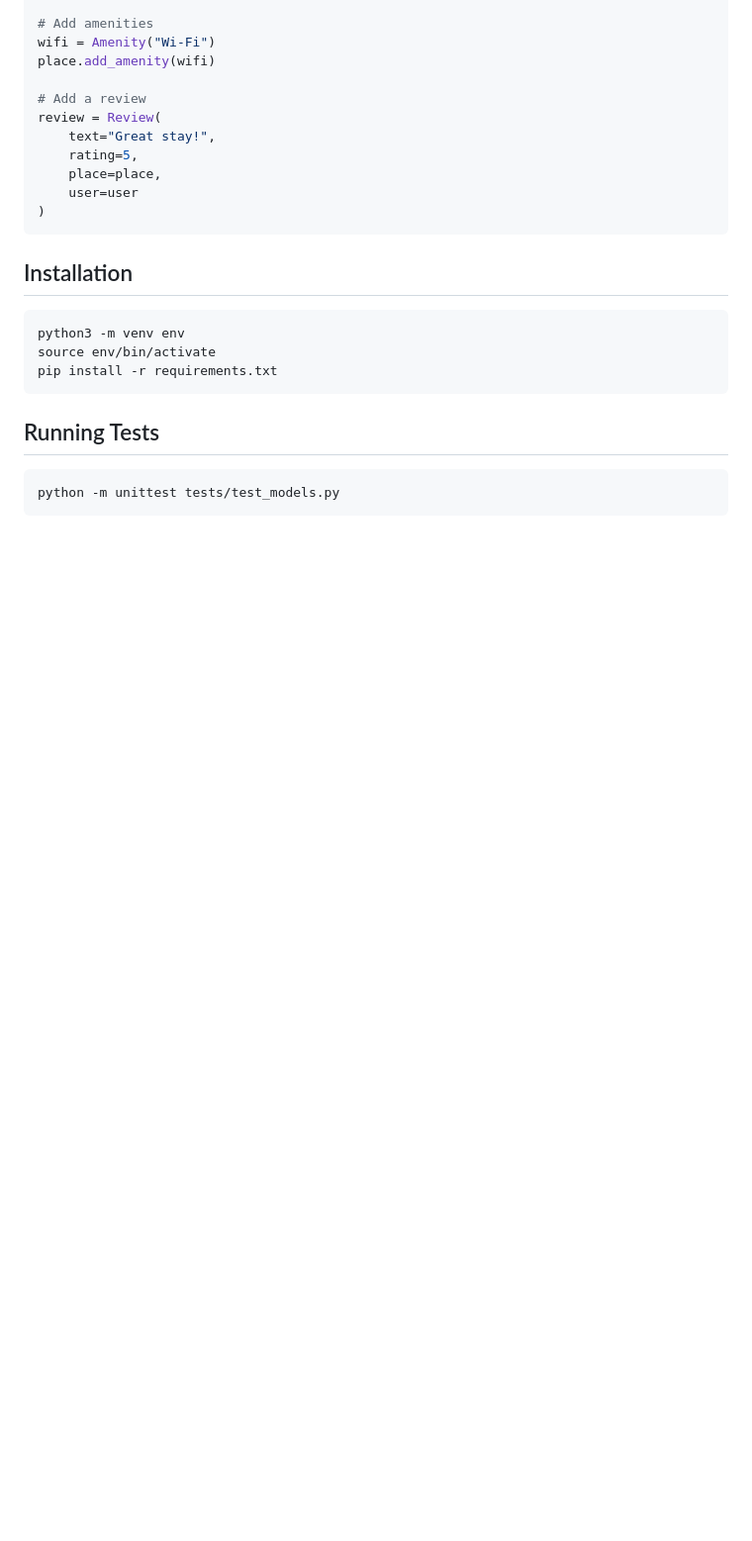
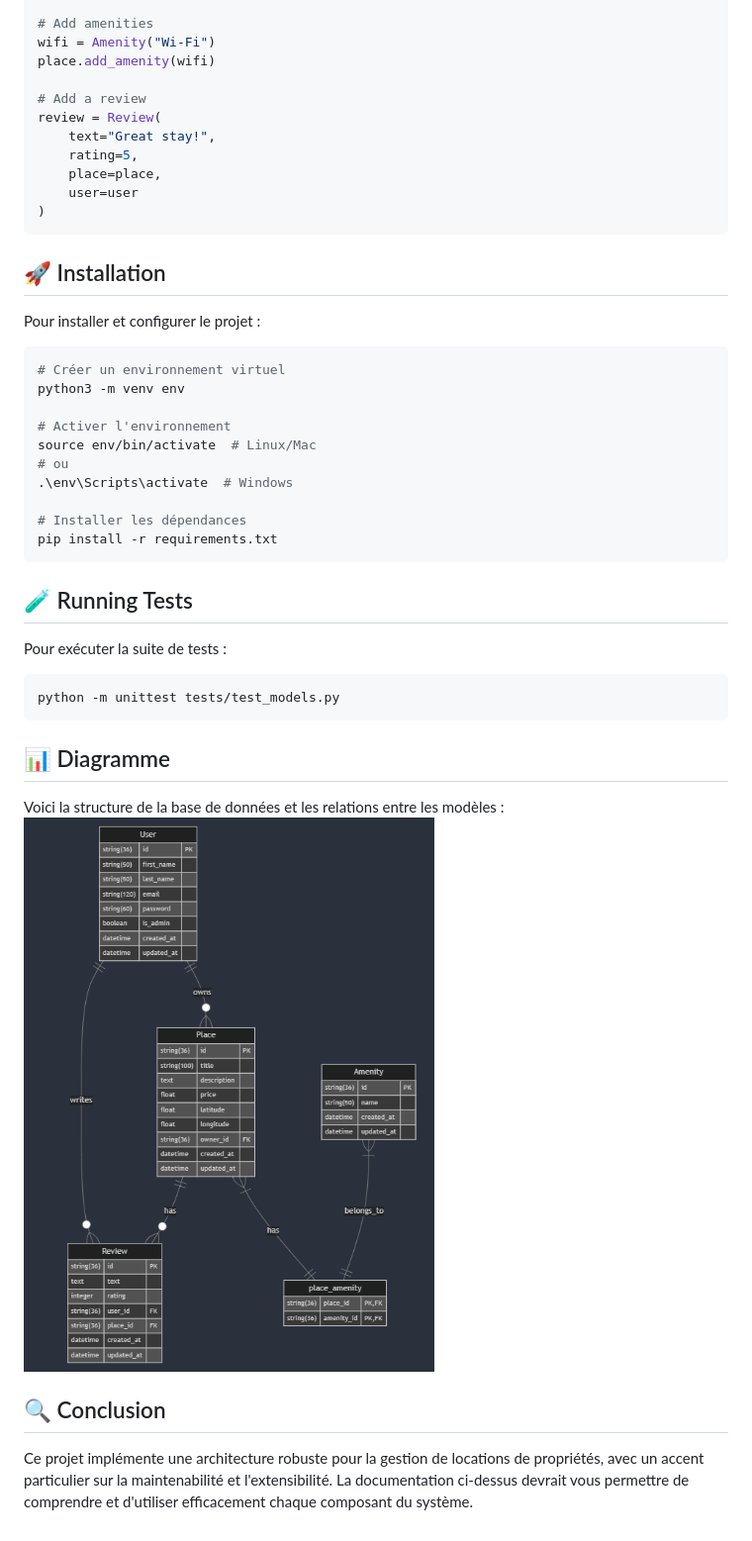
Before and after one commit to Issercio/holbertonschool-hbnb, a Markdown page: part2/README.md, the part around the change printed below. Shown: that part at 99% size. Rendered like a GitHub page; pictures changed too: part2/img/Diagram.png (added); blank space fills up the shorter version.

````diff
--- a/part2/README.md
+++ b/part2/README.md
@@ -99,14 +107,30 @@ review = Review(
 )
 ```
 
-## Installation
+## 🚀 Installation
+Pour installer et configurer le projet :
 ```bash
+# Créer un environnement virtuel
 python3 -m venv env
-source env/bin/activate
+
+# Activer l'environnement
+source env/bin/activate  # Linux/Mac
+# ou
+.\env\Scripts\activate  # Windows
+
+# Installer les dépendances
 pip install -r requirements.txt
 ```
 
-## Running Tests
+## 🧪 Running Tests
+Pour exécuter la suite de tests :
 ```bash
 python -m unittest tests/test_models.py
 ```
+
+## 📊 Diagramme
+Voici la structure de la base de données et les relations entre les modèles :
+![Database Schema](img/Diagram.png)
+
+## 🔍 Conclusion
+Ce projet implémente une architecture robuste pour la gestion de locations de propriétés, avec un accent particulier sur la maintenabilité et l'extensibilité. La documentation ci-dessus devrait vous permettre de comprendre et d'utiliser efficacement chaque composant du système.
````
Also changed, not shown: other parts of part2/README.md (+67 -59 lines), part2/Part3_Readme.md (added, +62 -0 lines).
